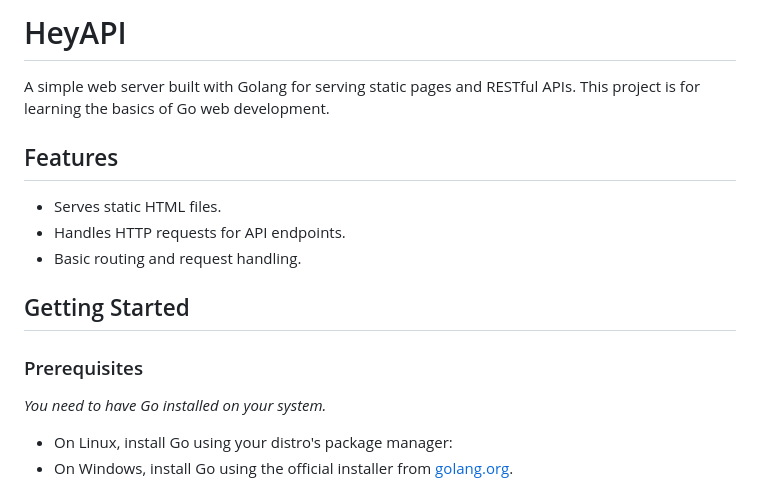
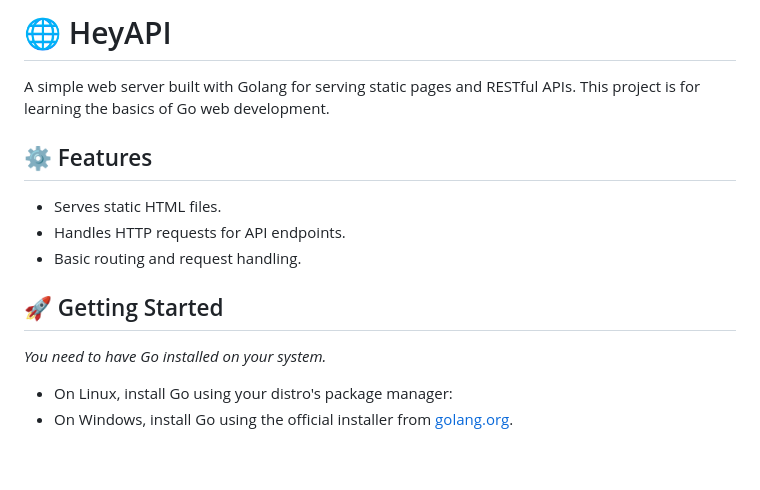
Before and after one commit to MingFei2001/HeyAPI, a Markdown page: README.md, the part around the change printed below. GitHub-like rendering; blank space fills up the shorter version.

```diff
--- a/README.md
+++ b/README.md
@@ -1,16 +1,14 @@
-# HeyAPI
+# 🌐 HeyAPI
 
 A simple web server built with Golang for serving static pages and RESTful APIs. This project is for learning the basics of Go web development.
 
-## Features
+## ⚙️ Features
 
 *   Serves static HTML files.
 *   Handles HTTP requests for API endpoints.
 *   Basic routing and request handling.
 
-## Getting Started
-
-### Prerequisites
+## 🚀 Getting Started
 
 *You need to have Go installed on your system.*
 
```
Also changed, not shown: other parts of README.md (+3 -3 lines).
